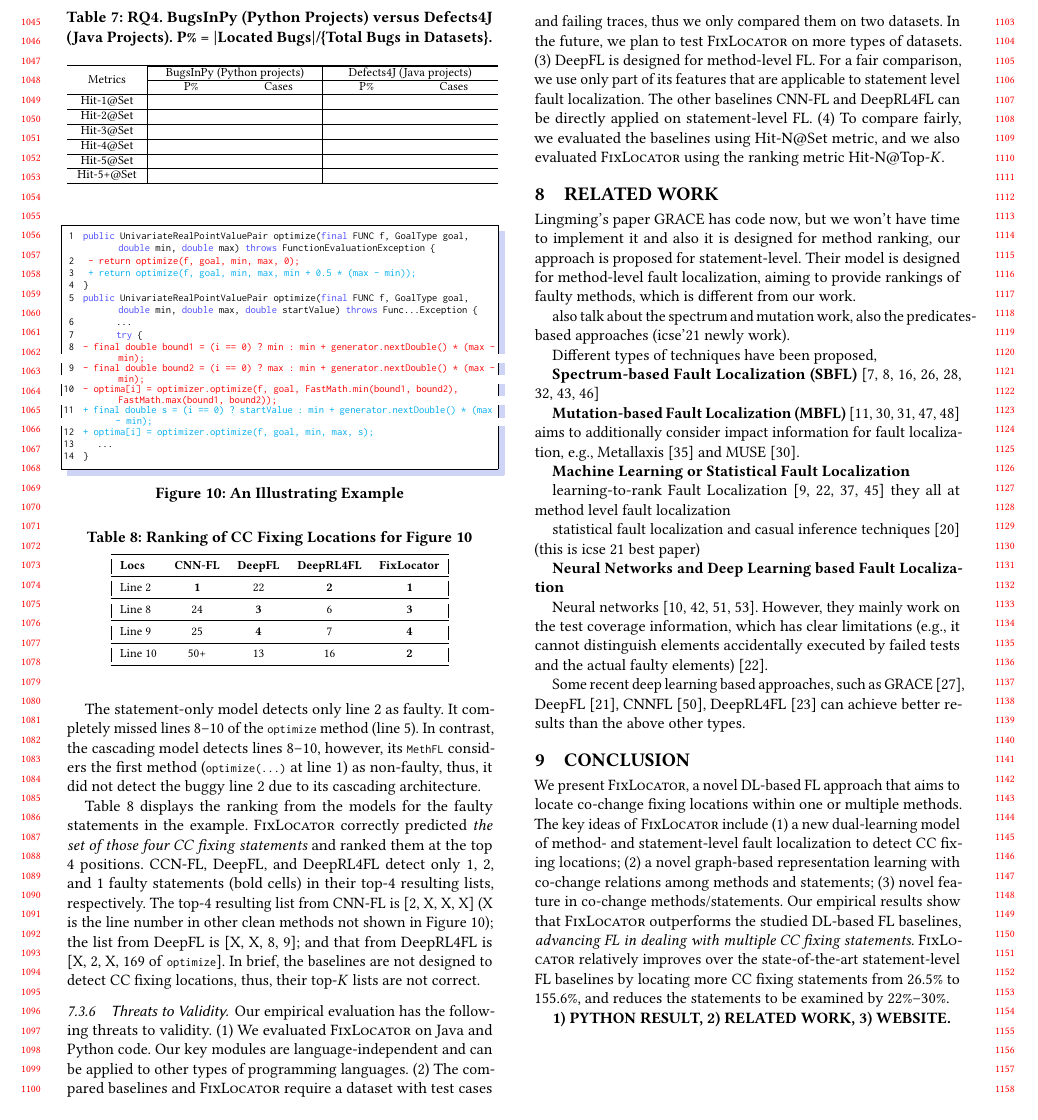
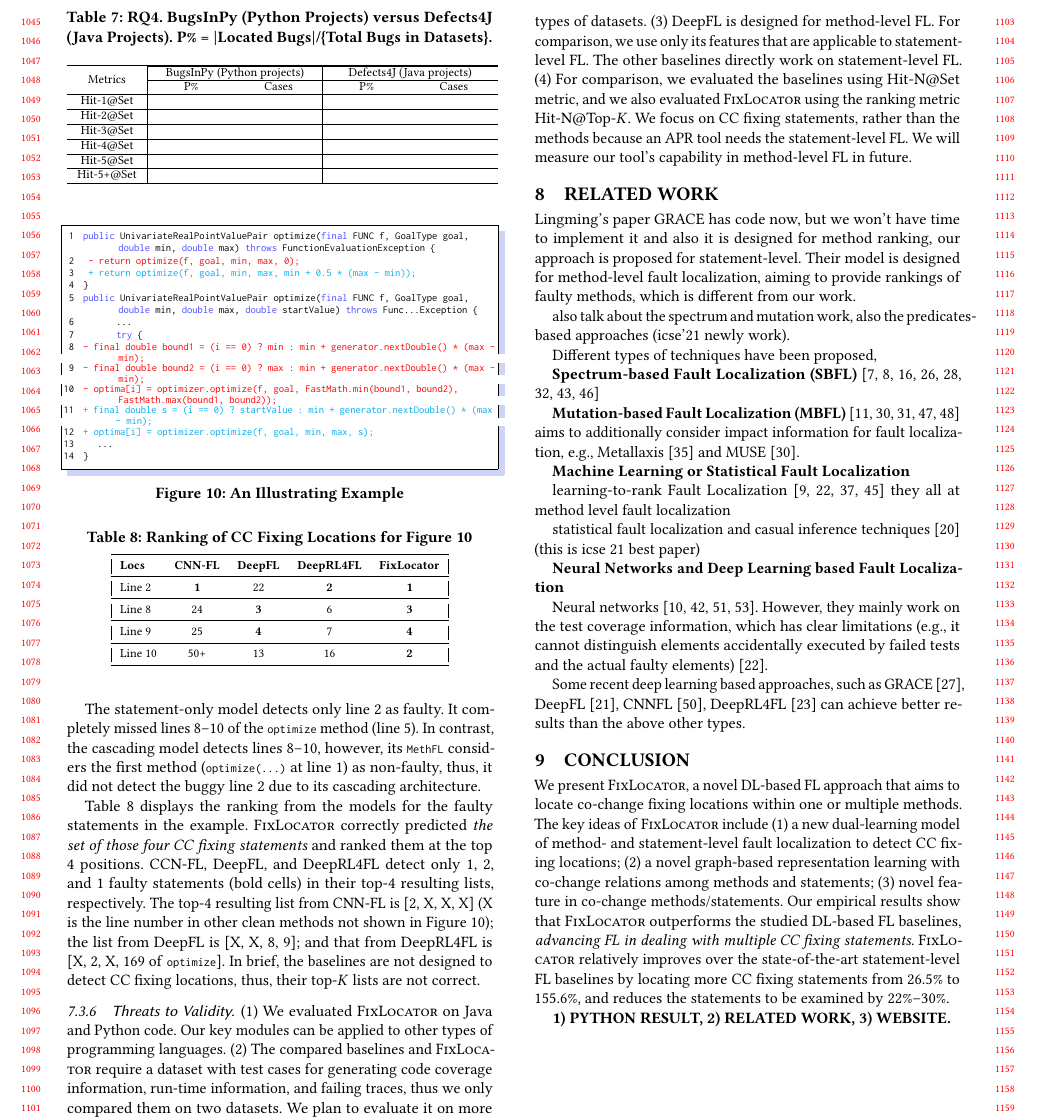
Before and after one commit to tien-n-nguyen/fixlocator, a LaTeX paper (icse22.tex, which reads sections/threats.tex): part of page 10 of 12, cut so that both start at the same text. Compiled offline with pdfLaTeX.

Commit message:
adding to threats the focus on statement level FL

```diff
--- a/sections/threats.tex
+++ b/sections/threats.tex
@@ -1,17 +1,18 @@
 \subsubsection{Threats to Validity}
-Our empirical evaluation has the following threats to validity. (1) We
-evaluated {\tool} on Java and Python code. Our key modules are
-language-independent and can be applied to other types of programming
-languages.  (2) The compared baselines and {\tool} require a dataset
-with test cases for generating code coverage information, run-time
-information, and failing traces, thus we only compared them on two
-datasets. In the future, we plan to test {\tool} on more types of
-datasets. (3) DeepFL is designed for method-level FL. For a fair
-comparison, we use only part of its features that are applicable to
-statement level fault localization. The other baselines CNN-FL and
-DeepRL4FL can be directly applied on statement-level FL. (4) To
-compare fairly, we evaluated the baselines using Hit-N@Set
-metric, and we also evaluated {\tool} using the ranking metric
-Hit-N@Top-$K$.
+%Our empirical evaluation has the following threats to validity.
+(1) We evaluated {\tool} on Java and Python code. Our key modules can
+be applied to other types of programming languages.  (2) The compared
+baselines and {\tool} require a dataset with test cases for generating
+code coverage information, run-time information, and failing traces,
+thus we only compared them on two datasets. We plan to evaluate it on
+more types of datasets. (3) DeepFL is designed for method-level
+FL. For comparison, we use only its features that are
+applicable to statement-level FL. The other baselines
+directly work on statement-level FL. (4) For comparison, we
+evaluated the baselines using Hit-N@Set metric, and we also evaluated
+{\tool} using the ranking metric Hit-N@Top-$K$. We focus on CC fixing
+statements, rather than the methods because an APR tool needs the
+statement-level FL. We will measure our tool's capability in
+method-level FL in future.
 
 %{\tool} is consistently better than all baselines in any metric.
```
